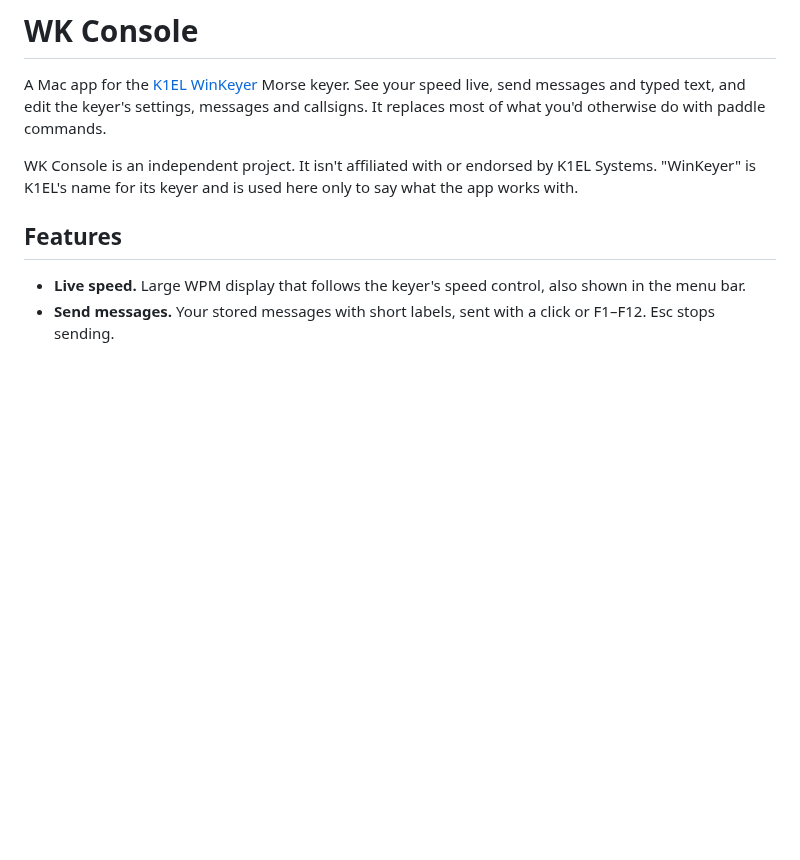
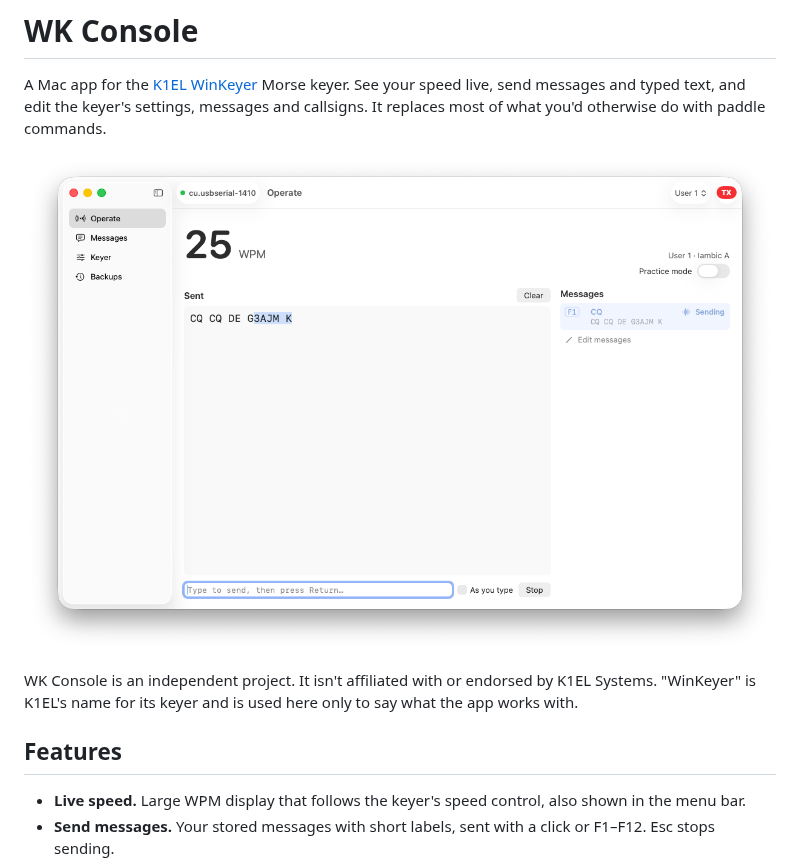
Before and after one commit to welly/wk-console, a Markdown page: README.md, the part around the change. Rendered like a GitHub page; pictures changed too: docs/screenshot.png (added); blank space fills up the shorter version.

Commit message:
Add a screenshot to the README

```diff
--- a/README.md
+++ b/README.md
@@ -1,6 +1,8 @@
 # WK Console
 
 A Mac app for the [K1EL WinKeyer](https://k1elsystems.com/WK3IC.html) Morse keyer. See your speed live, send messages and typed text, and edit the keyer's settings, messages and callsigns. It replaces most of what you'd otherwise do with paddle commands.
+
+![WK Console's Operate page sending a CQ message: the live speed, the Sent box with the rest of the message highlighted as it goes out, and the message list beside it](docs/screenshot.png)
 
 WK Console is an independent project. It isn't affiliated with or endorsed by K1EL Systems. "WinKeyer" is K1EL's name for its keyer and is used here only to say what the app works with.
 
```
